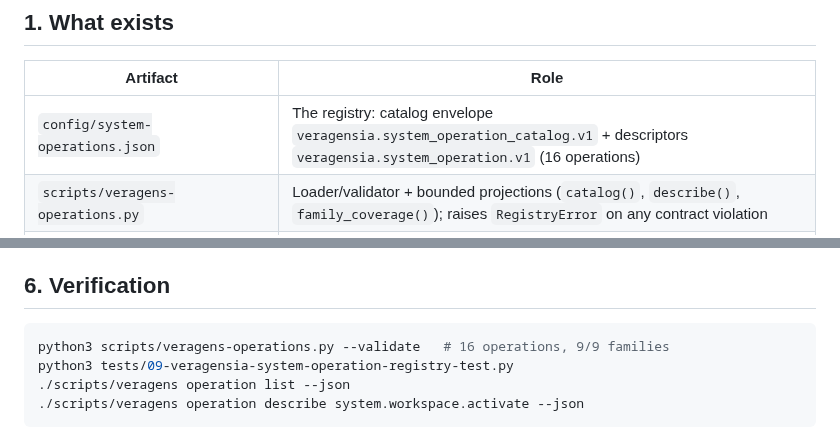
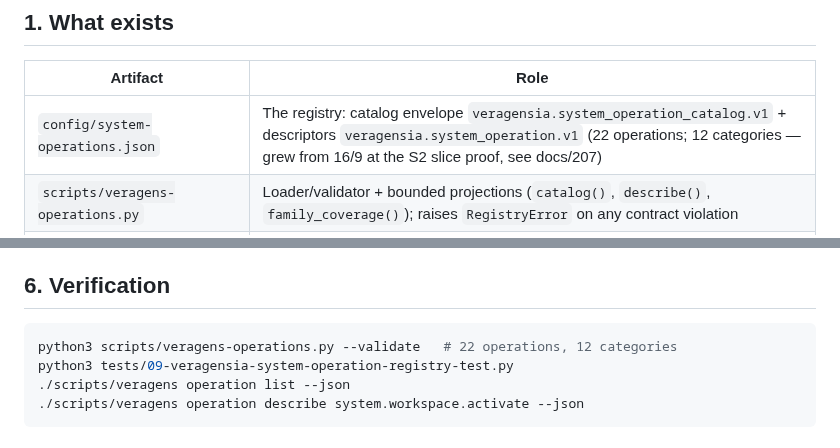
Before and after one commit to Startempire-Wire/veragensia, a Markdown page: docs/203-veragensia-semantic-operation-registry-s2-implementation.md, 2 parts joined by grey strips. Drawn GitHub-style.

````diff
--- a/docs/203-veragensia-semantic-operation-registry-s2-implementation.md
+++ b/docs/203-veragensia-semantic-operation-registry-s2-implementation.md
@@ -9,7 +9,7 @@
 
 | Artifact | Role |
 |---|---|
-| `config/system-operations.json` | The registry: catalog envelope `veragensia.system_operation_catalog.v1` + descriptors `veragensia.system_operation.v1` (16 operations) |
+| `config/system-operations.json` | The registry: catalog envelope `veragensia.system_operation_catalog.v1` + descriptors `veragensia.system_operation.v1` (22 operations; 12 categories — grew from 16/9 at the S2 slice proof, see docs/207) |
 | `scripts/veragens-operations.py` | Loader/validator + bounded projections (`catalog()`, `describe()`, `family_coverage()`); raises `RegistryError` on any contract violation |
 | `scripts/veragens` | `operation list --json` and `operation describe <id> --json` (exit 2 + typed error envelope for unknown ids) |
 | `tests/09-veragensia-system-operation-registry-test.py` | Contract tests: validation, id uniqueness, family coverage, authority posture, CLI projections, no-invoke guarantee |
@@ -57,7 +57,7 @@ descriptors fails the test.
 ## 6. Verification
 
 ```bash
-python3 scripts/veragens-operations.py --validate   # 16 operations, 9/9 families
+python3 scripts/veragens-operations.py --validate   # 22 operations, 12 categories
 python3 tests/09-veragensia-system-operation-registry-test.py
 ./scripts/veragens operation list --json
 ./scripts/veragens operation describe system.workspace.activate --json
````
Also changed, not shown: docs/205-veragensia-operation-execution-audit-transcription-s4.md (+1 -1 lines), docs/207-veragensia-voice-gateway-spec181-conversation-ledger-mapping.md (added, +65 -0 lines).
